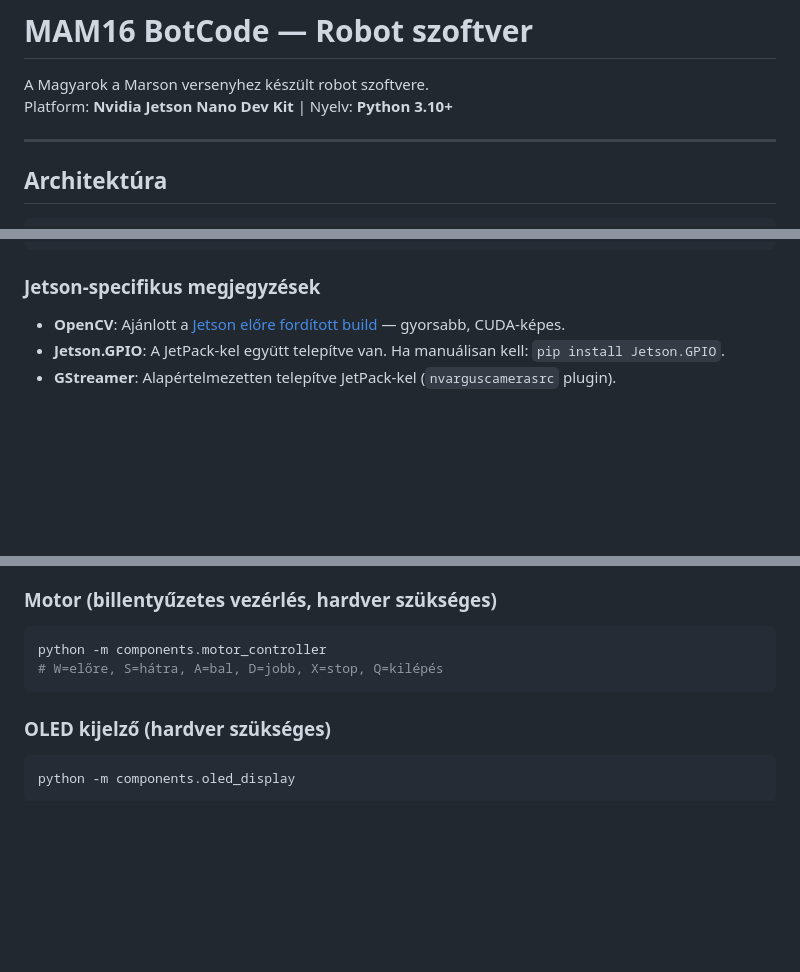
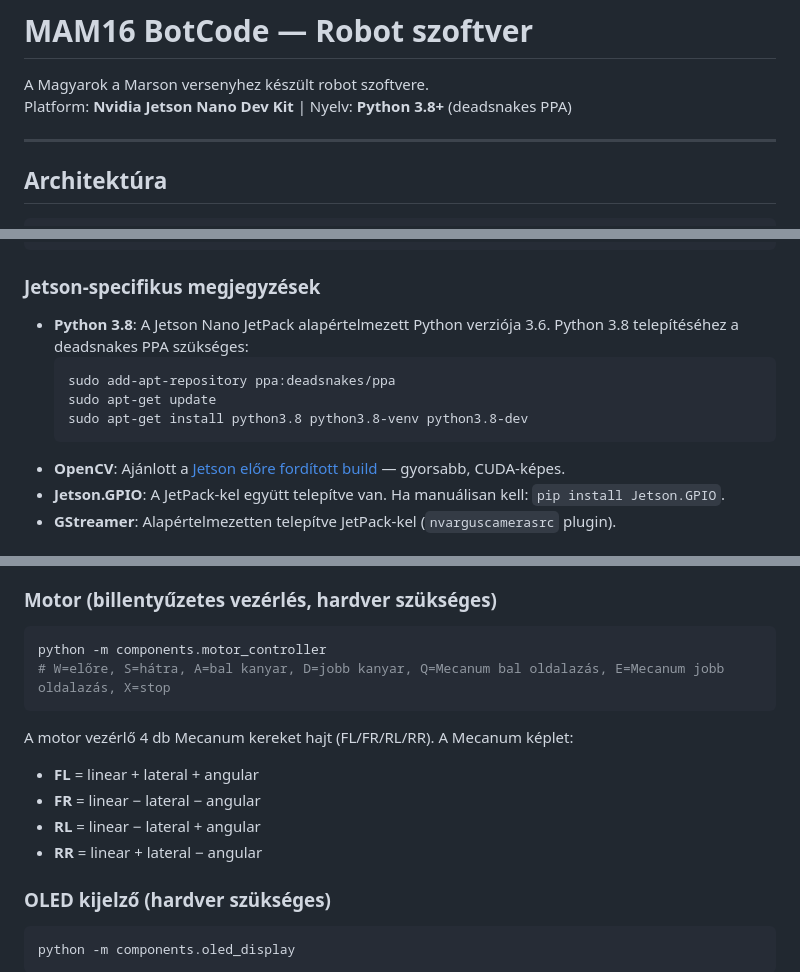
Before and after one commit to Varga-Levente/RoBot-MAM16, a Markdown page: BotCode/README.md, 3 parts joined by grey strips. Drawn GitHub-style; blank space fills up the shorter version.

Commit message:
BotCode README frissítés: Python 3.8, Mecanum motor, E22 LoRa UART
https://claude.ai/code/session_015HLhKjvZodbipy7hgPcSkn

````diff
--- a/BotCode/README.md
+++ b/BotCode/README.md
@@ -1,7 +1,7 @@
 # MAM16 BotCode — Robot szoftver
 
 A Magyarok a Marson versenyhez készült robot szoftvere.
-Platform: **Nvidia Jetson Nano Dev Kit** | Nyelv: **Python 3.10+**
+Platform: **Nvidia Jetson Nano Dev Kit** | Nyelv: **Python 3.8+** (deadsnakes PPA)
 
 ---
 
@@ -93,6 +93,12 @@ sudo systemctl disable nvgetty
 
 ### Jetson-specifikus megjegyzések
 
+- **Python 3.8**: A Jetson Nano JetPack alapértelmezett Python verziója 3.6. Python 3.8 telepítéséhez a deadsnakes PPA szükséges:
+  ```bash
+  sudo add-apt-repository ppa:deadsnakes/ppa
+  sudo apt-get update
+  sudo apt-get install python3.8 python3.8-venv python3.8-dev
+  ```
 - **OpenCV**: Ajánlott a [Jetson előre fordított build](https://github.com/mdegans/nano_build_opencv) — gyorsabb, CUDA-képes.
 - **Jetson.GPIO**: A JetPack-kel együtt telepítve van. Ha manuálisan kell: `pip install Jetson.GPIO`.
 - **GStreamer**: Alapértelmezetten telepítve JetPack-kel (`nvarguscamerasrc` plugin).
@@ -221,8 +227,14 @@ python -m components.camera --video test.mp4
 ### Motor (billentyűzetes vezérlés, hardver szükséges)
 ```bash
 python -m components.motor_controller
-# W=előre, S=hátra, A=bal, D=jobb, X=stop, Q=kilépés
+# W=előre, S=hátra, A=bal kanyar, D=jobb kanyar, Q=Mecanum bal oldalazás, E=Mecanum jobb oldalazás, X=stop
 ```
+
+A motor vezérlő 4 db Mecanum kereket hajt (FL/FR/RL/RR). A Mecanum képlet:
+- **FL** = linear + lateral + angular
+- **FR** = linear − lateral − angular
+- **RL** = linear − lateral + angular
+- **RR** = linear + lateral − angular
 
 ### OLED kijelző (hardver szükséges)
 ```bash
````
Also changed, not shown: other parts of BotCode/README.md (+1 -1 lines).
